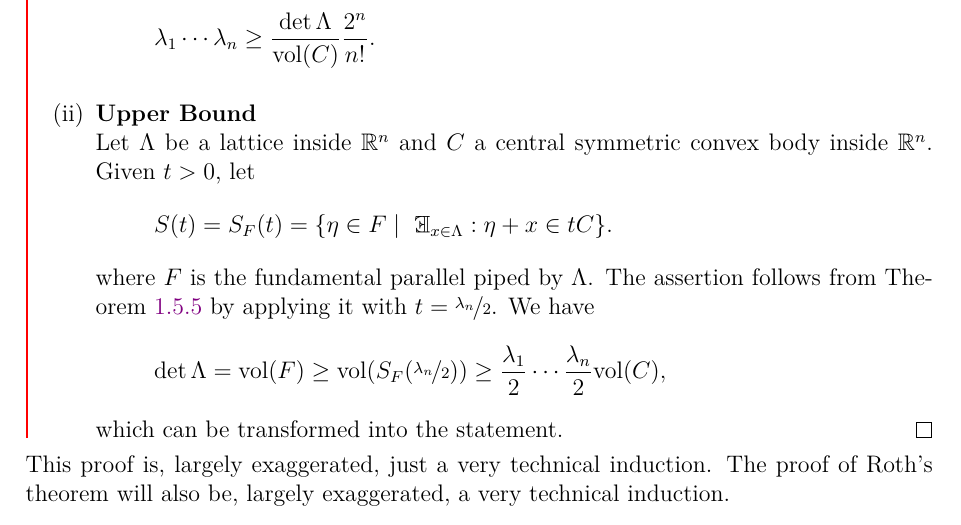
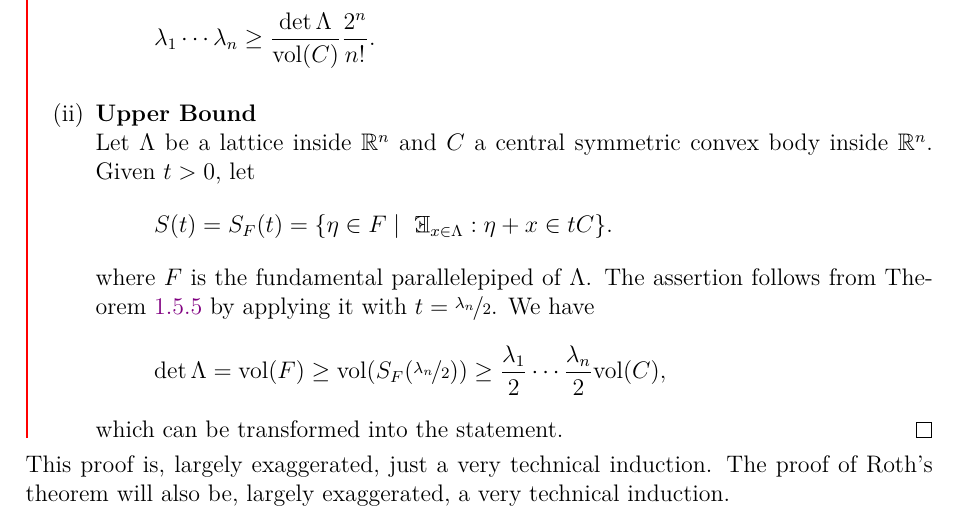
Before and after one commit to hannes-heimberger/V4A9_Number_Theory_I_Lec_Notes, a LaTeX thesis (Lecture_Notes_Number_Theory_I.tex): part of page 23 of 76, cut so that both start at the same text. The pictures show the PDF file Lecture_Notes_Number_Theory_I.pdf that the author committed with the source.

Commit message:
Corrections

```diff
--- a/Lecture_Notes_Number_Theory_I.tex
+++ b/Lecture_Notes_Number_Theory_I.tex
@@ -509,7 +509,7 @@ where $\lambda C = \{ \lambda x: x \in C\}$.
         \end{equation*}
         with
         \[ S(t) = S_F(t) = \{ \eta \in F \mid \exists_{x \in \Lambda}:\eta+x \in tC\},\]
-        where $\Lambda \subseteq \R^n$ is a lattice, $C \subseteq \R^n$ is a central symmetric convex body, $\lambda_1, \dots, \lambda_n$ are the successive minima of $\Lambda$ with respect to $C$ and $F$ is the fundamental parallel piped by $\Lambda$.
+        where $\Lambda \subseteq \R^n$ is a lattice, $C \subseteq \R^n$ is a central symmetric convex body, $\lambda_1, \dots, \lambda_n$ are the successive minima of $\Lambda$ with respect to $C$ and $F$ is the fundamental parallelepiped of $\Lambda$.
     \end{theorem}
   \begin{pf}
       We can reduce the problem to the case where the basis $\{ b_1, \dots, b_n\}$ given in Lemma \ref{lem:2.11} is $\{ e_1, \dots, e_n\}$ (Exercise sheet 3). In particular, $\Lambda = \Z^n$. Let $1 \leq j \leq n-1$ and $x_1 = (x_{1,1}, \dots, x_{1,n}), x_2 = (x_{2,1}, \dots, x_{2,n})$ be two vectors in $tC$ with $t < \nicefrac{\lambda_{j+1}}{2}$, such that $x_1-x_2 \in \Lambda$. Then
@@ -662,7 +662,7 @@ where $\lambda C = \{ \lambda x: x \in C\}$.
         \item{\textbf{Upper Bound} \\
         Let $\Lambda$ be a lattice inside $\R^n$ and $C$ a central symmetric convex body inside $\R^n$. Given $t > 0$, let
         \[ S(t) = S_F(t) = \{ \eta \in F \mid \exists_{x \in \Lambda}:\eta+x \in tC\}.\]
-        where $F$ is the fundamental parallel piped by $\Lambda$.
+        where $F$ is the fundamental parallelepiped of $\Lambda$.
         The assertion follows from Theorem \ref{thm:2.12} by applying it with $t = \nicefrac{\lambda_n}{2}$. We have
         \begin{align*}
           \det\Lambda = \vol(F) \geq \vol(S_F(\nicefrac{\lambda_n}{2})) \geq \frac{\lambda_1}{2}\cdots\frac{\lambda_n}{2}\vol(C),
```
Also changed, not shown: Lecture_Notes_Number_Theory_I.pdf, Lecture_Notes_Number_Theory_I.tex (4 more changed lines).
